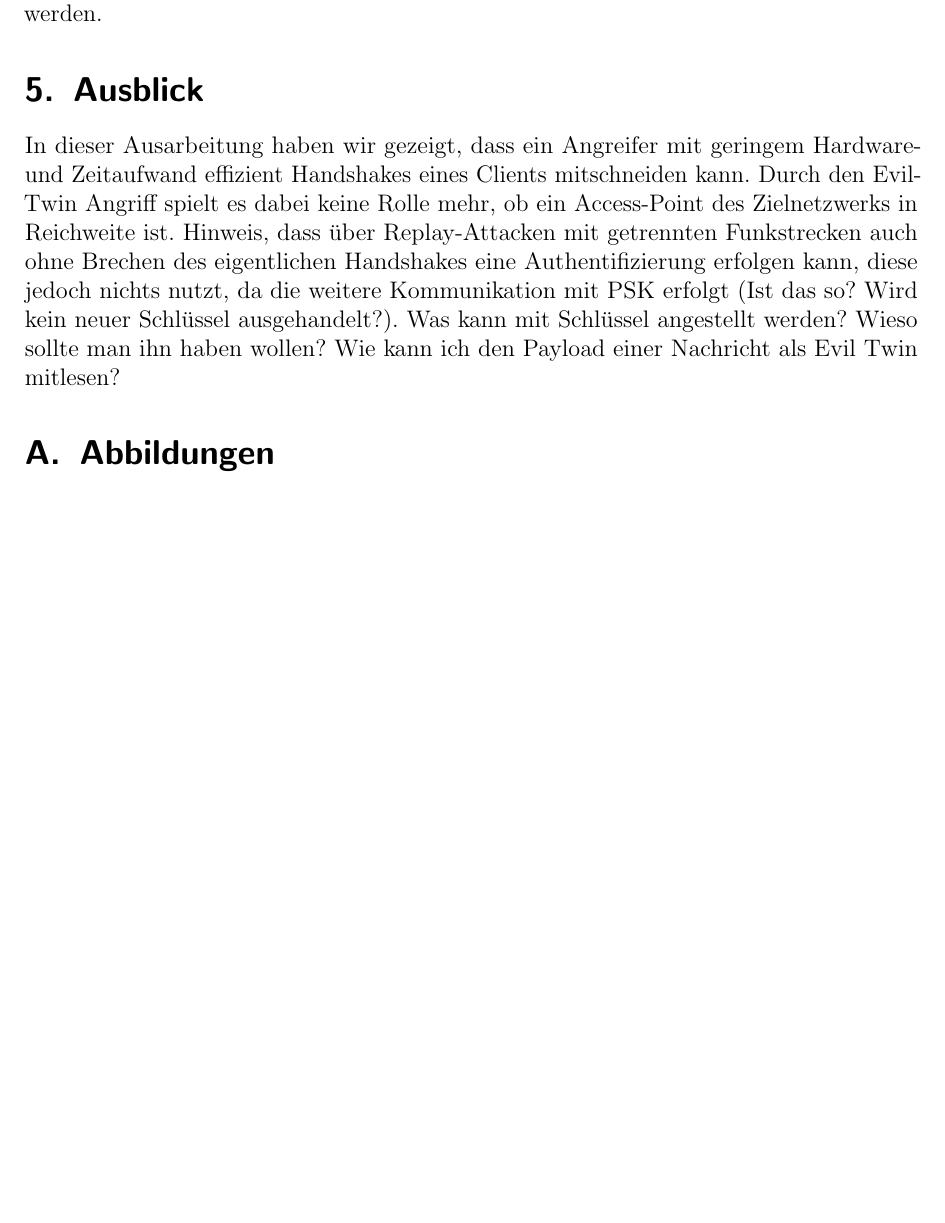
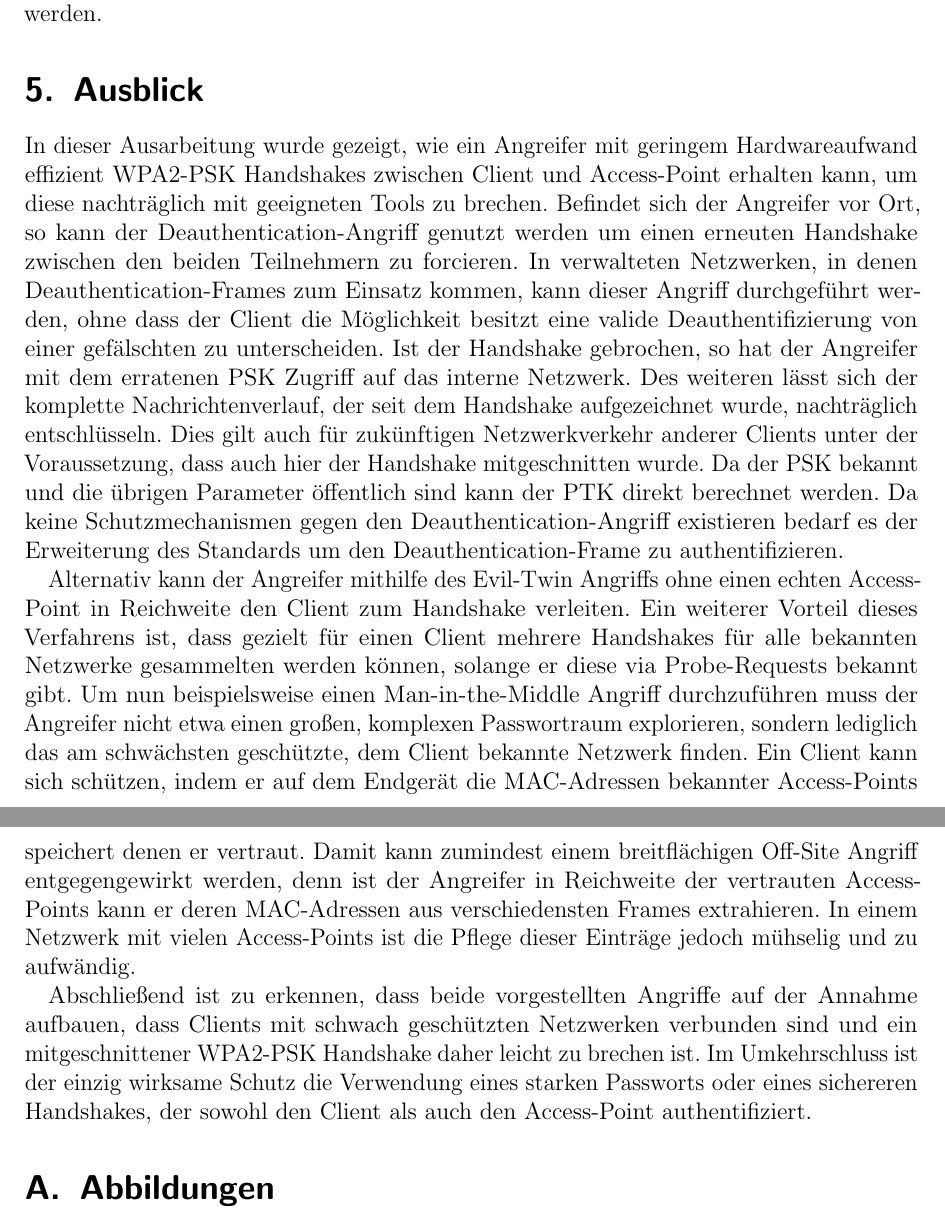
Before and after one commit to FlorianLoch/KASTEL-Praktikum-Ausarbeitung, a LaTeX document (index.tex, which reads sections/ausblick.tex): part of page 13 of 14 before the commit and two parts of pages 13 and 14 of 14 after it, the two joined at a grey line, cut so that both start at the same text, the shorter picture padded with empty space. Compiled offline with pdfLaTeX.

Commit message:
Done, next few days will consist of rewriting, removing TODOs and adding images where necessary

```diff
--- a/sections/ausblick.tex
+++ b/sections/ausblick.tex
@@ -1,6 +1,25 @@
 \section{Ausblick}
-In dieser Ausarbeitung haben wir gezeigt, dass ein Angreifer mit geringem Hardware- und Zeitaufwand effizient Handshakes eines Clients mitschneiden kann.
-Durch den Evil-Twin Angriff spielt es dabei keine Rolle mehr, ob ein Access-Point des Zielnetzwerks in Reichweite ist.
-Hinweis, dass über Replay-Attacken mit getrennten Funkstrecken auch ohne Brechen des eigentlichen Handshakes eine Authentifizierung erfolgen kann, diese jedoch nichts nutzt, da die weitere Kommunikation mit PSK erfolgt (Ist das so? Wird kein neuer Schlüssel ausgehandelt?).
-Was kann mit Schlüssel angestellt werden? Wieso sollte man ihn haben wollen?
-Wie kann ich den Payload einer Nachricht als Evil Twin mitlesen?
+In dieser Ausarbeitung wurde gezeigt, wie ein Angreifer mit geringem Hardwareaufwand effizient WPA2-PSK Handshakes zwischen Client und Access-Point erhalten kann, um diese nachträglich mit geeigneten Tools zu brechen.
+Befindet sich der Angreifer vor Ort, so kann der Deauthentication-Angriff genutzt werden um einen erneuten Handshake zwischen den beiden Teilnehmern zu forcieren.
+In verwalteten Netzwerken, in denen Deauthentication-Frames zum Einsatz kommen, kann dieser Angriff durchgeführt werden, ohne dass der Client die Möglichkeit besitzt eine valide Deauthentifizierung von einer gefälschten zu unterscheiden.
+Ist der Handshake gebrochen, so hat der Angreifer mit dem erratenen PSK Zugriff auf das interne Netzwerk.
+Des weiteren lässt sich der komplette Nachrichtenverlauf, der seit dem Handshake aufgezeichnet wurde, nachträglich entschlüsseln.
+Dies gilt auch für zukünftigen Netzwerkverkehr anderer Clients unter der Voraussetzung, dass auch hier der Handshake mitgeschnitten wurde.
+Da der PSK bekannt und die übrigen Parameter öffentlich sind kann der PTK direkt berechnet werden.
+Da keine Schutzmechanismen gegen den Deauthentication-Angriff existieren bedarf es der Erweiterung des Standards um den Deauthentication-Frame zu authentifizieren. %TODO Welcher für WPA2?
+
+Alternativ kann der Angreifer mithilfe des Evil-Twin Angriffs ohne einen echten Access-Point in Reichweite den Client zum Handshake verleiten.
+Ein weiterer Vorteil dieses Verfahrens ist, dass gezielt für einen Client mehrere Handshakes für alle bekannten Netzwerke gesammelten werden können, solange er diese via Probe-Requests bekannt gibt.
+Um nun beispielsweise einen Man-in-the-Middle Angriff durchzuführen muss der Angreifer nicht etwa einen großen, komplexen Passwortraum explorieren, sondern lediglich das am schwächsten geschützte, dem Client bekannte Netzwerk finden.
+Ein Client kann sich schützen, indem er auf dem Endgerät die MAC-Adressen bekannter Access-Points speichert denen er vertraut.
+Damit kann zumindest einem breitflächigen Off-Site Angriff entgegengewirkt werden, denn ist der Angreifer in Reichweite der vertrauten Access-Points kann er deren MAC-Adressen aus verschiedensten Frames extrahieren.
+In einem Netzwerk mit vielen Access-Points ist die Pflege dieser Einträge jedoch mühselig und zu aufwändig.
+%TODO:Noch irgendwas von wegen Probe Requests sind unnötig
+
+Abschließend ist zu erkennen, dass beide vorgestellten Angriffe auf der Annahme aufbauen, dass Clients mit schwach geschützten Netzwerken verbunden sind und ein mitgeschnittener WPA2-PSK Handshake daher leicht zu brechen ist.
+Im Umkehrschluss ist der einzig wirksame Schutz die Verwendung eines starken Passworts oder eines sichereren Handshakes, der sowohl den Client als auch den Access-Point authentifiziert.
+
+
+%Hinweis, dass über Replay-Attacken mit getrennten Funkstrecken auch ohne Brechen des eigentlichen Handshakes eine Authentifizierung erfolgen kann, diese jedoch nichts nutzt, da die weitere Kommunikation mit PSK erfolgt (Ist das so? Wird kein neuer Schlüssel ausgehandelt?).
+%Was kann mit Schlüssel angestellt werden? Wieso sollte man ihn haben wollen?
+%Wie kann ich den Payload einer Nachricht als Evil Twin mitlesen?
```
